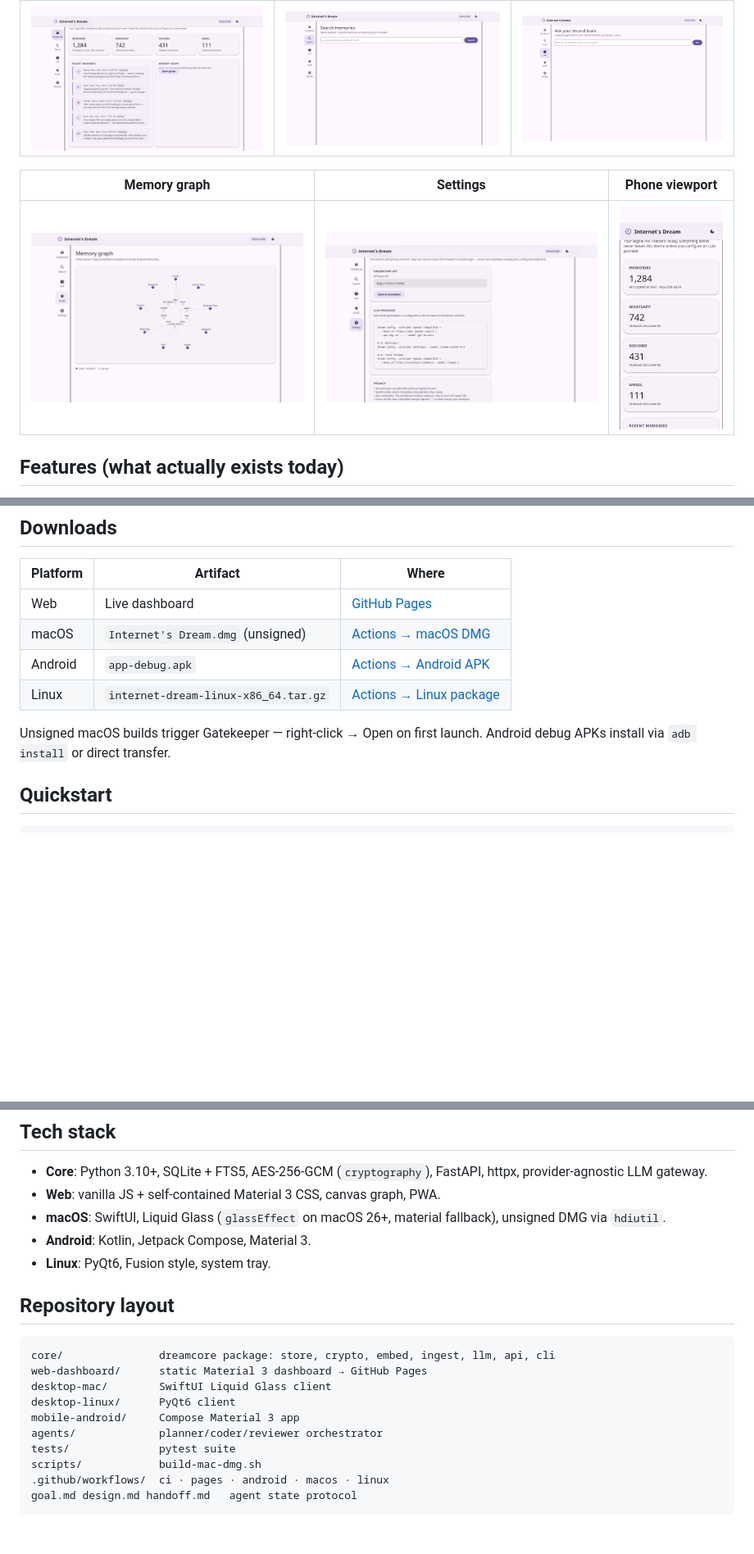
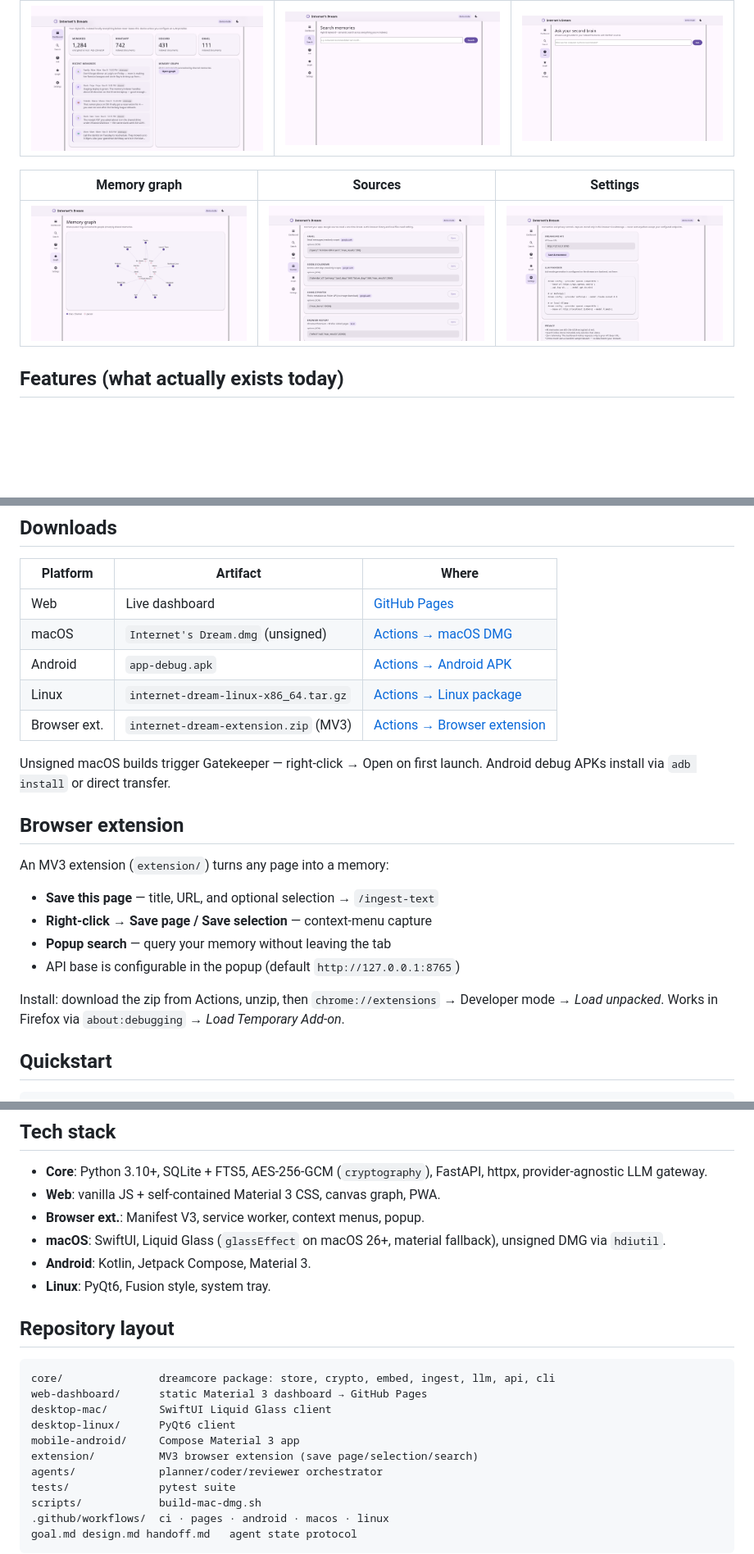
Before and after one commit to Anonyoumss/internet-dream, a Markdown page: README.md, 3 parts joined by grey strips. Shown at 82% size. GitHub-like rendering; pictures changed too: assets/screenshots/web-sources.png (added); blank space fills up the shorter version.

```diff
--- a/README.md
+++ b/README.md
@@ -69,9 +69,9 @@ GitHub Pages site works with zero backend. Live mode connects to `dreamcore serv
 |---|---|---|
 | ![Dashboard](assets/screenshots/web-dashboard.png) | ![Search](assets/screenshots/web-search.png) | ![Ask](assets/screenshots/web-ask.png) |
 
-| Memory graph | Settings | Phone viewport |
+| Memory graph | Sources | Settings |
 |---|---|---|
-| ![Graph](assets/screenshots/web-graph.png) | ![Settings](assets/screenshots/web-settings.png) | ![Phone](assets/screenshots/web-phone.png) |
+| ![Graph](assets/screenshots/web-graph.png) | ![Sources](assets/screenshots/web-sources.png) | ![Settings](assets/screenshots/web-settings.png) |
 
 ## Features (what actually exists today)
 
@@ -127,9 +127,23 @@ into a grounded prompt, and streams back a cited answer.
 | macOS | `Internet's Dream.dmg` (unsigned) | [Actions → macOS DMG](https://github.com/Anonyoumss/internet-dream/actions/workflows/macos.yml) |
 | Android | `app-debug.apk` | [Actions → Android APK](https://github.com/Anonyoumss/internet-dream/actions/workflows/android.yml) |
 | Linux | `internet-dream-linux-x86_64.tar.gz` | [Actions → Linux package](https://github.com/Anonyoumss/internet-dream/actions/workflows/linux.yml) |
+| Browser ext. | `internet-dream-extension.zip` (MV3) | [Actions → Browser extension](https://github.com/Anonyoumss/internet-dream/actions/workflows/extension.yml) |
 
 Unsigned macOS builds trigger Gatekeeper — right-click → Open on first launch.
 Android debug APKs install via `adb install` or direct transfer.
+
+## Browser extension
+
+An MV3 extension (`extension/`) turns any page into a memory:
+
+- **Save this page** — title, URL, and optional selection → `/ingest-text`
+- **Right-click → Save page / Save selection** — context-menu capture
+- **Popup search** — query your memory without leaving the tab
+- API base is configurable in the popup (default `http://127.0.0.1:8765`)
+
+Install: download the zip from Actions, unzip, then
+`chrome://extensions` → Developer mode → *Load unpacked*. Works in
+Firefox via `about:debugging` → *Load Temporary Add-on*.
 
 ## Quickstart
 
@@ -204,6 +218,7 @@ offline hashing embedder; point `embed.base_url` at any OpenAI-compatible
 - **Core**: Python 3.10+, SQLite + FTS5, AES-256-GCM (`cryptography`),
   FastAPI, httpx, provider-agnostic LLM gateway.
 - **Web**: vanilla JS + self-contained Material 3 CSS, canvas graph, PWA.
+- **Browser ext.**: Manifest V3, service worker, context menus, popup.
 - **macOS**: SwiftUI, Liquid Glass (`glassEffect` on macOS 26+, material
   fallback), unsigned DMG via `hdiutil`.
 - **Android**: Kotlin, Jetpack Compose, Material 3.
@@ -217,6 +232,7 @@ web-dashboard/      static Material 3 dashboard → GitHub Pages
 desktop-mac/        SwiftUI Liquid Glass client
 desktop-linux/      PyQt6 client
 mobile-android/     Compose Material 3 app
+extension/          MV3 browser extension (save page/selection/search)
 agents/             planner/coder/reviewer orchestrator
 tests/              pytest suite
 scripts/            build-mac-dmg.sh
```
Also changed, not shown: 14 other files.
